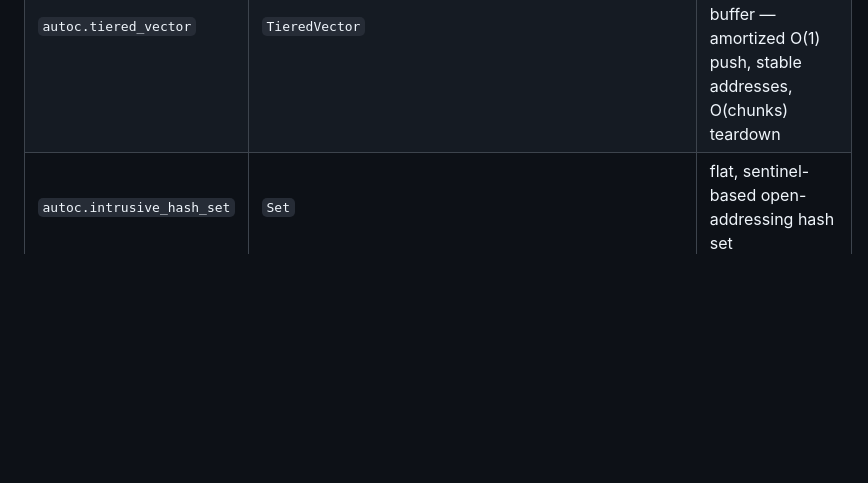
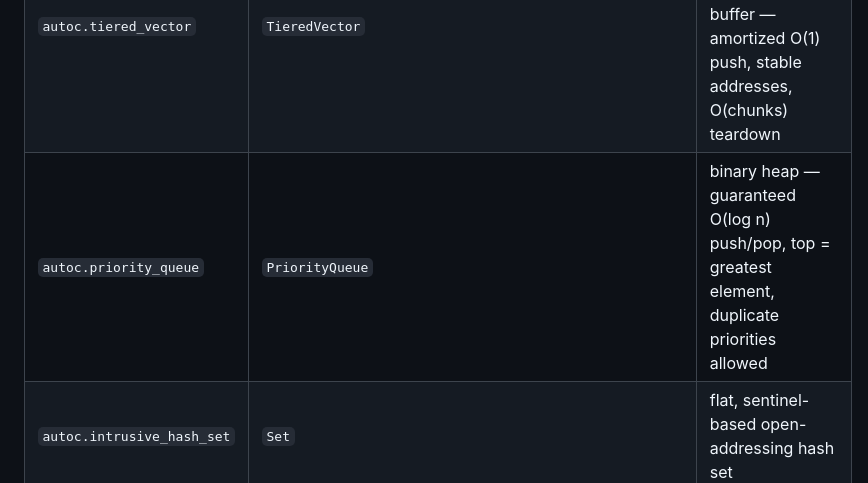
Before and after one commit to okhlybov/autoc, a Markdown page: README.md, the part around the change. Rendered like a GitHub page; blank space fills up the shorter version.

```diff
--- a/README.md
+++ b/README.md
@@ -240,6 +240,7 @@ consumed 23
 | `autoc.treap_set` | `Set` | treap — ordered set, O(log n) expected, iterates in sorted order |
 | `autoc.treap_map` | `Map` | ordered map over the treap set — iterates in key order, supports lexicographic comparison |
 | `autoc.tiered_vector` | `TieredVector` | chunked append-optimized direct-access buffer — amortized O(1) push, stable addresses, O(chunks) teardown |
+| `autoc.priority_queue` | `PriorityQueue` | binary heap — guaranteed O(log n) push/pop, top = greatest element, duplicate priorities allowed |
 | `autoc.intrusive_hash_set` | `Set` | flat, sentinel-based open-addressing hash set |
 | `autoc.intrusive_hash_map` | `Map` | flat, sentinel-based open-addressing hash map |
 | `autoc.record` | `Record` | user-defined field aggregates |
```
